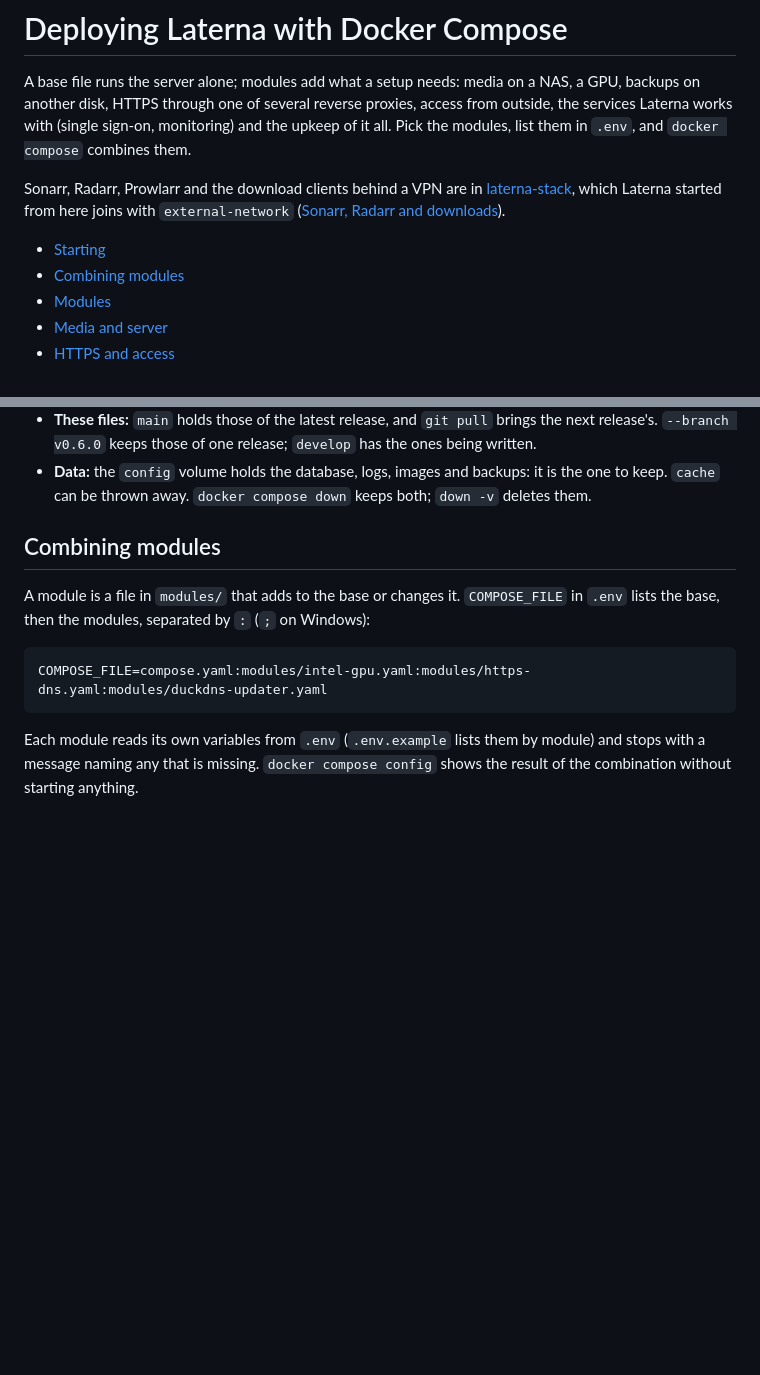
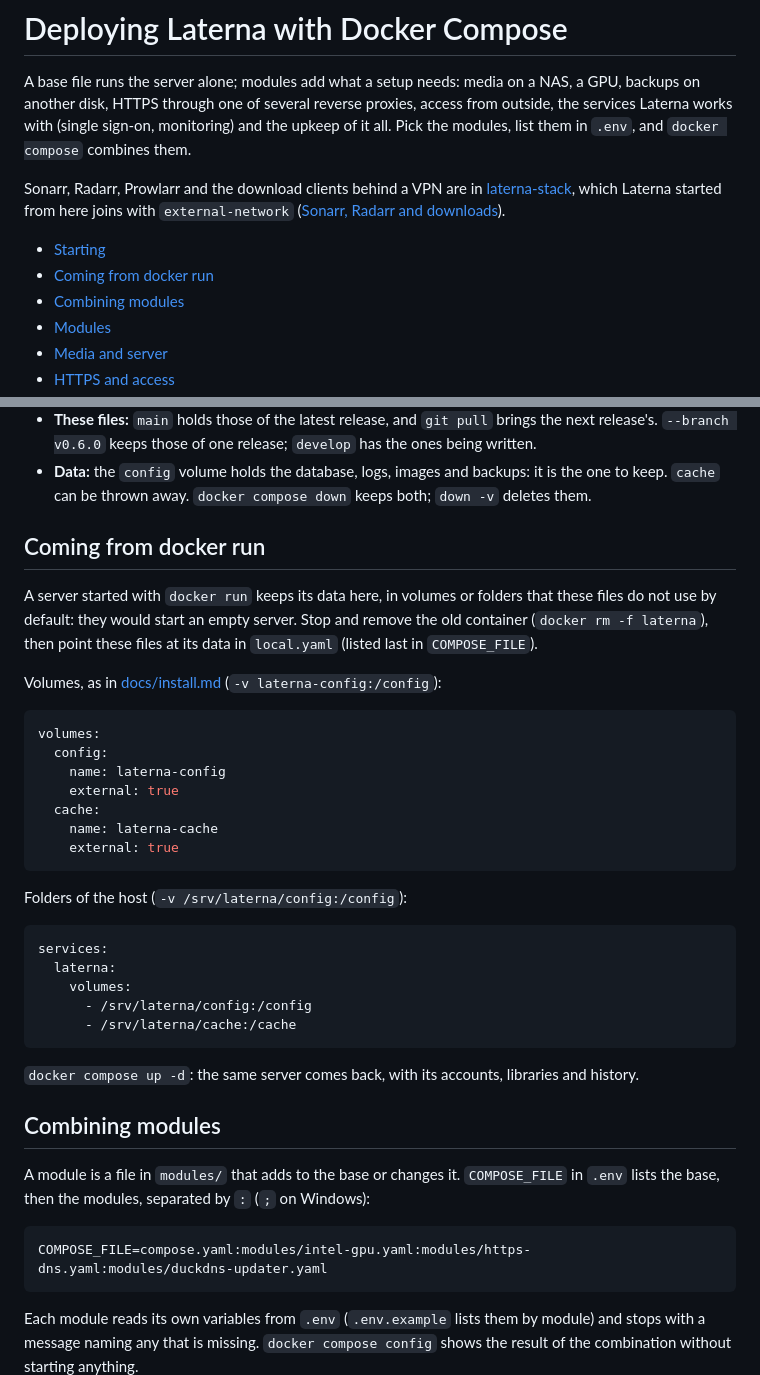
Before and after one commit to laterna-project/laterna, a Markdown page: deploy/compose/README.md, 2 parts joined by grey strips. Drawn GitHub-style; blank space fills up the shorter version.

Commit message:
📝 Tell docker run users how to keep their data with deploy/compose

````diff
--- a/deploy/compose/README.md
+++ b/deploy/compose/README.md
@@ -10,6 +10,7 @@ Sonarr, Radarr, Prowlarr and the download clients behind a VPN are in
 joins with `external-network` ([Sonarr, Radarr and downloads](#sonarr-radarr-and-downloads)).
 
 - [Starting](#starting)
+- [Coming from docker run](#coming-from-docker-run)
 - [Combining modules](#combining-modules)
 - [Modules](#modules)
 - [Media and server](#media-and-server)
@@ -46,6 +47,37 @@ the server up. `docker compose logs -f laterna` shows what it does.
   release's. `--branch v0.6.0` keeps those of one release; `develop` has the ones being written.
 - **Data:** the `config` volume holds the database, logs, images and backups: it is the one to
   keep. `cache` can be thrown away. `docker compose down` keeps both; `down -v` deletes them.
+
+## Coming from docker run
+
+A server started with `docker run` keeps its data here, in volumes or folders that these files do
+not use by default: they would start an empty server. Stop and remove the old container
+(`docker rm -f laterna`), then point these files at its data in `local.yaml` (listed last in
+`COMPOSE_FILE`).
+
+Volumes, as in [docs/install.md](../../docs/install.md#docker) (`-v laterna-config:/config`):
+
+```yaml
+volumes:
+  config:
+    name: laterna-config
+    external: true
+  cache:
+    name: laterna-cache
+    external: true
+```
+
+Folders of the host (`-v /srv/laterna/config:/config`):
+
+```yaml
+services:
+  laterna:
+    volumes:
+      - /srv/laterna/config:/config
+      - /srv/laterna/cache:/cache
+```
+
+`docker compose up -d`: the same server comes back, with its accounts, libraries and history.
 
 ## Combining modules
 
````
